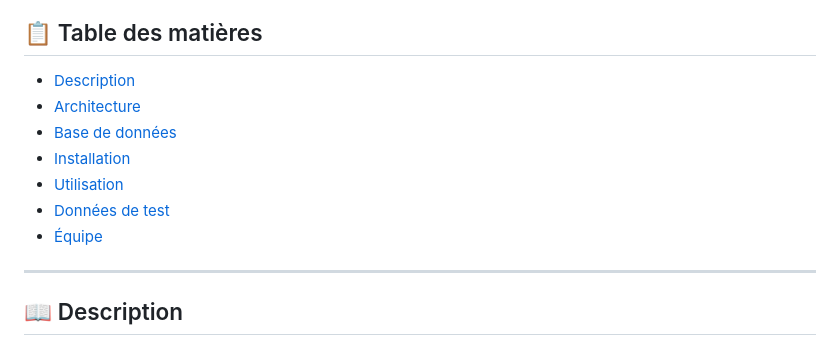
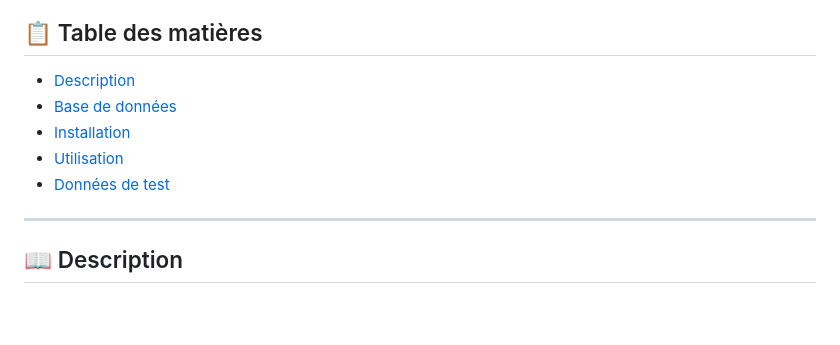
Before and after one commit to latifaaznague/gestion_absences, a Markdown page: README.md, the part around the change. Drawn GitHub-style; blank space fills up the shorter version.

```diff
--- a/README.md
+++ b/README.md
@@ -7,13 +7,10 @@ Système distribué pour la gestion des présences et absences des étudiants de
 
 ## 📋 Table des matières
 - [Description](#description)
-- [Architecture](#architecture)
 - [Base de données](#base-de-données)
 - [Installation](#installation)
 - [Utilisation](#utilisation)
 - [Données de test](#données-de-test)
-- [Équipe](#équipe)
-
 ---
 
 ## 📖 Description
```
